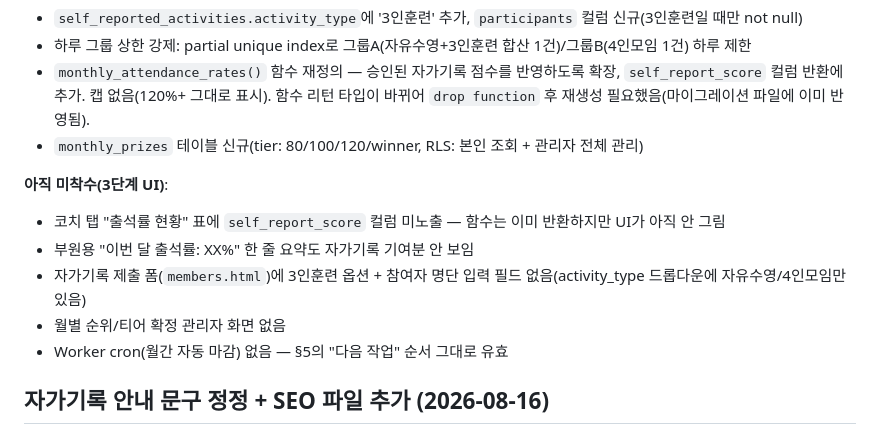
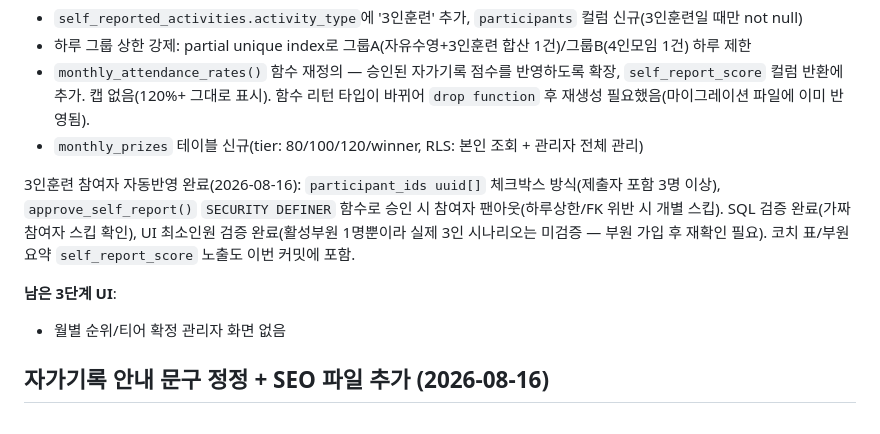
Before and after one commit to KIMCHEM-hub/snu-swimming-team, a Markdown page: CONTEXT.md, the part around the change. Drawn GitHub-style.

Commit message:
Document 3-person training participant auto-crediting completion

```diff
--- a/CONTEXT.md
+++ b/CONTEXT.md
@@ -406,12 +406,10 @@
 - `monthly_attendance_rates()` 함수 재정의 — 승인된 자가기록 점수를 반영하도록 확장, `self_report_score` 컬럼 반환에 추가. 캡 없음(120%+ 그대로 표시). 함수 리턴 타입이 바뀌어 `drop function` 후 재생성 필요했음(마이그레이션 파일에 이미 반영됨).
 - `monthly_prizes` 테이블 신규(tier: 80/100/120/winner, RLS: 본인 조회 + 관리자 전체 관리)
 
-**아직 미착수(3단계 UI)**:
-- 코치 탭 "출석률 현황" 표에 `self_report_score` 컬럼 미노출 — 함수는 이미 반환하지만 UI가 아직 안 그림
-- 부원용 "이번 달 출석률: XX%" 한 줄 요약도 자가기록 기여분 안 보임
-- 자가기록 제출 폼(`members.html`)에 3인훈련 옵션 + 참여자 명단 입력 필드 없음(activity_type 드롭다운에 자유수영/4인모임만 있음)
+3인훈련 참여자 자동반영 완료(2026-08-16): `participant_ids uuid[]` 체크박스 방식(제출자 포함 3명 이상), `approve_self_report()` `SECURITY DEFINER` 함수로 승인 시 참여자 팬아웃(하루상한/FK 위반 시 개별 스킵). SQL 검증 완료(가짜 참여자 스킵 확인), UI 최소인원 검증 완료(활성부원 1명뿐이라 실제 3인 시나리오는 미검증 — 부원 가입 후 재확인 필요). 코치 표/부원 요약 `self_report_score` 노출도 이번 커밋에 포함.
+
+**남은 3단계 UI**:
 - 월별 순위/티어 확정 관리자 화면 없음
-- Worker cron(월간 자동 마감) 없음 — §5의 "다음 작업" 순서 그대로 유효
 
 ## 자가기록 안내 문구 정정 + SEO 파일 추가 (2026-08-16)
 
```
